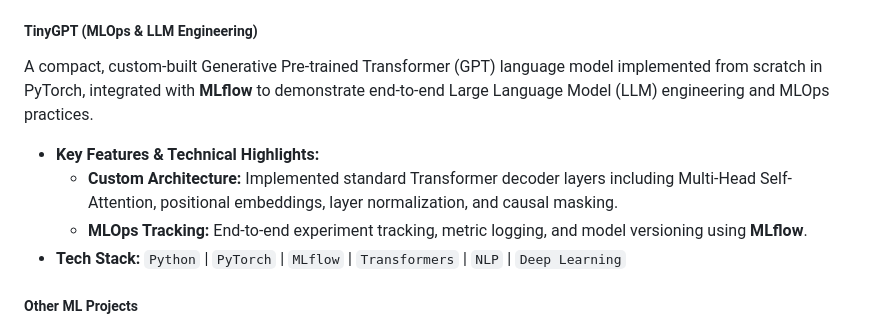
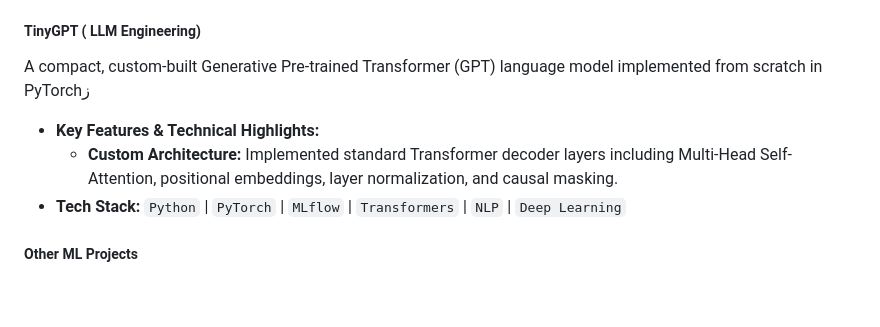
Before and after one commit to Mahde-h/Mahde-h, a Markdown page: README.md, the part around the change. Rendered like a GitHub page; blank space fills up the shorter version.

```diff
--- a/README.md
+++ b/README.md
@@ -29,12 +29,11 @@ A high-performance Computer Vision system built using **Transfer Learning** and
   * **Dataset & Augmentation:** Trained on a diverse image dataset of masked and unmasked faces using data augmentation techniques (rotation, scaling, flipping) to prevent overfitting and improve real-world generalization.
 * **Tech Stack:** `Python` | `TensorFlow/Keras` | `MobileNetV2` | `OpenCV` | `Transfer Learning` | `Deep Learning`
 
-##### TinyGPT (MLOps & LLM Engineering)
-A compact, custom-built Generative Pre-trained Transformer (GPT) language model implemented from scratch in PyTorch, integrated with **MLflow** to demonstrate end-to-end Large Language Model (LLM) engineering and MLOps practices.
+##### TinyGPT ( LLM Engineering)
+A compact, custom-built Generative Pre-trained Transformer (GPT) language model implemented from scratch in PyTorchز
 
 * **Key Features & Technical Highlights:**
   * **Custom Architecture:** Implemented standard Transformer decoder layers including Multi-Head Self-Attention, positional embeddings, layer normalization, and causal masking.
-  * **MLOps Tracking:** End-to-end experiment tracking, metric logging, and model versioning using **MLflow**.
 * **Tech Stack:** `Python` | `PyTorch` | `MLflow` | `Transformers` | `NLP` | `Deep Learning`
 
 ##### Other ML Projects
```
